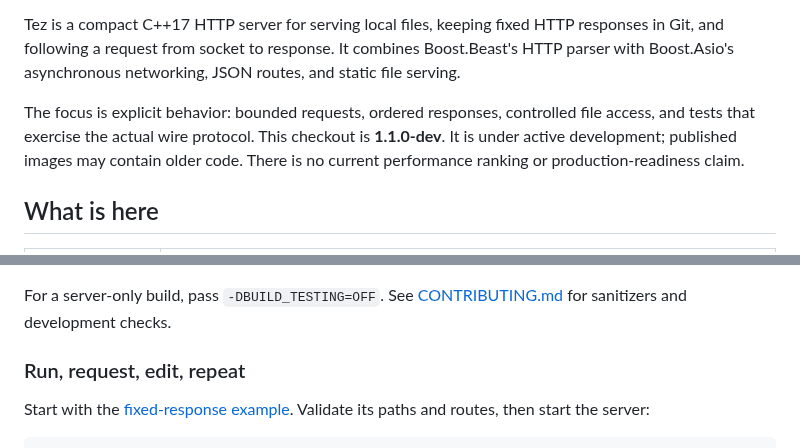
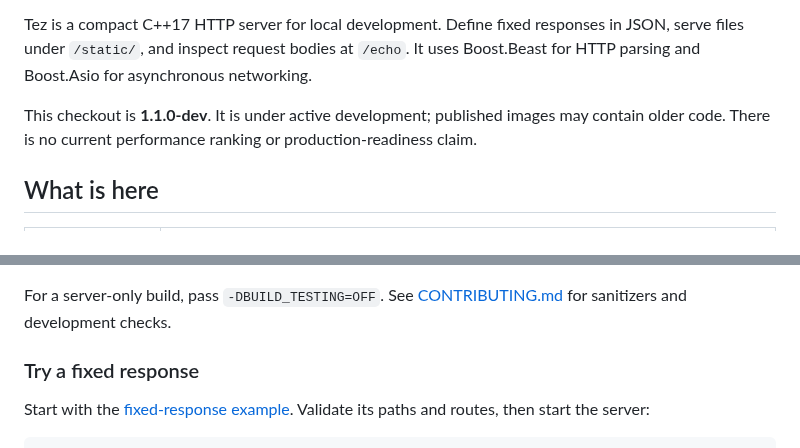
Before and after one commit to Amogh-2404/Tez, a Markdown page: README.md, 2 parts joined by grey strips. Drawn GitHub-style.

```diff
--- a/README.md
+++ b/README.md
@@ -17,9 +18,9 @@
   <a href="docs/engineering.md">Engineering notes</a>
 </p>
 
-Tez is a compact C++17 HTTP server for serving local files, keeping fixed HTTP responses in Git, and following a request from socket to response. It combines Boost.Beast's HTTP parser with Boost.Asio's asynchronous networking, JSON routes, and static file serving.
+Tez is a compact C++17 HTTP server for local development. Define fixed responses in JSON, serve files under `/static/`, and inspect request bodies at `/echo`. It uses Boost.Beast for HTTP parsing and Boost.Asio for asynchronous networking.
 
-The focus is explicit behavior: bounded requests, ordered responses, controlled file access, and tests that exercise the actual wire protocol. This checkout is **1.1.0-dev**. It is under active development; published images may contain older code. There is no current performance ranking or production-readiness claim.
+This checkout is **1.1.0-dev**. It is under active development; published images may contain older code. There is no current performance ranking or production-readiness claim.
 
 ## What is here
 
@@ -68,7 +69,7 @@ ctest --test-dir build --output-on-failure
 
 For a server-only build, pass `-DBUILD_TESTING=OFF`. See [CONTRIBUTING.md](CONTRIBUTING.md) for sanitizers and development checks.
 
-### Run, request, edit, repeat
+### Try a fixed response
 
 Start with the [fixed-response example](examples/fixtures/README.md). Validate its paths and routes, then start the server:
 
```
Also changed, not shown: other parts of README.md (+2 -1 lines), docs/dockerhub.md (+5 -5 lines), docs/assets/tez-banner.png, docs/assets/tez-social.png, 4 other files.
